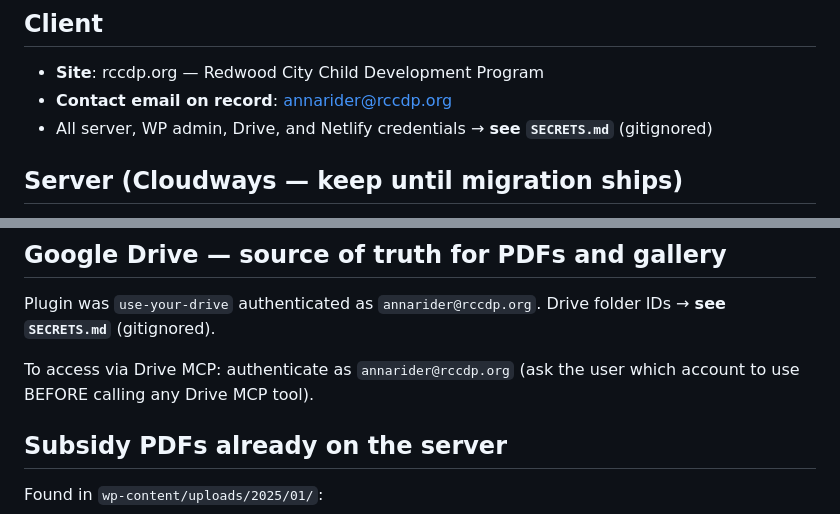
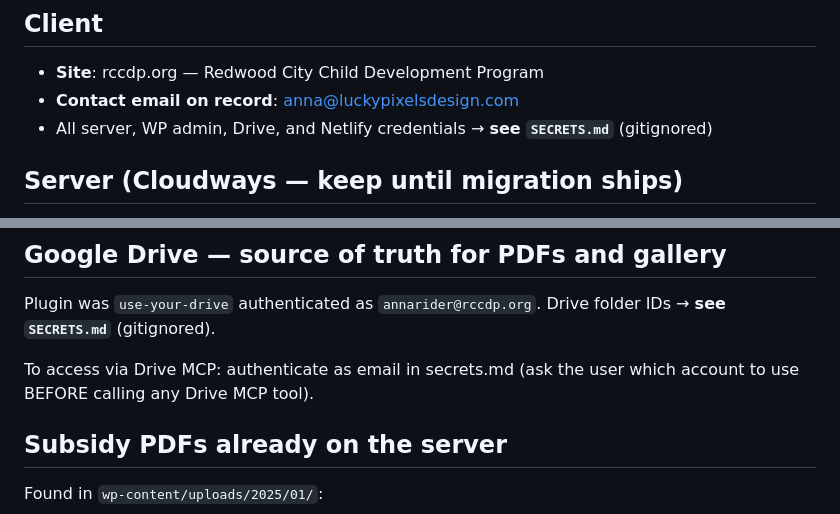
Before and after one commit to annarider/rccdp, a Markdown page: CLAUDE.md, 2 parts joined by grey strips. Rendered like a GitHub page.

Commit message:
fix: replace email from CLAUDE.md

```diff
--- a/CLAUDE.md
+++ b/CLAUDE.md
@@ -5,7 +5,7 @@ Migrating rccdp.org from WordPress (Cloudways) to a plain HTML/CSS/JS static sit
 
 ## Client
 - **Site**: rccdp.org — Redwood City Child Development Program
-- **Contact email on record**: annarider@rccdp.org
+- **Contact email on record**: anna@luckypixelsdesign.com
 - All server, WP admin, Drive, and Netlify credentials → **see `SECRETS.md`** (gitignored)
 
 ## Server (Cloudways — keep until migration ships)
@@ -48,7 +48,7 @@ Redirects go in `_redirects` (Netlify format: `old  new  301`). Build the full m
 ## Google Drive — source of truth for PDFs and gallery
 Plugin was `use-your-drive` authenticated as `annarider@rccdp.org`. Drive folder IDs → **see `SECRETS.md`** (gitignored).
 
-To access via Drive MCP: authenticate as `annarider@rccdp.org` (ask the user which account to use BEFORE calling any Drive MCP tool).
+To access via Drive MCP: authenticate as email in secrets.md (ask the user which account to use BEFORE calling any Drive MCP tool).
 
 ## Subsidy PDFs already on the server
 Found in `wp-content/uploads/2025/01/`:
```
